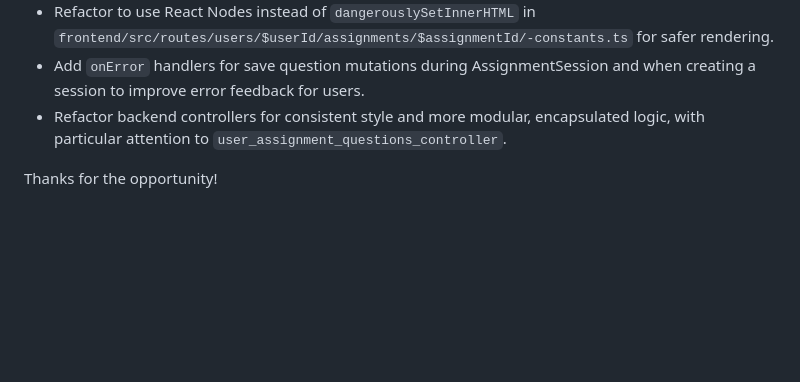
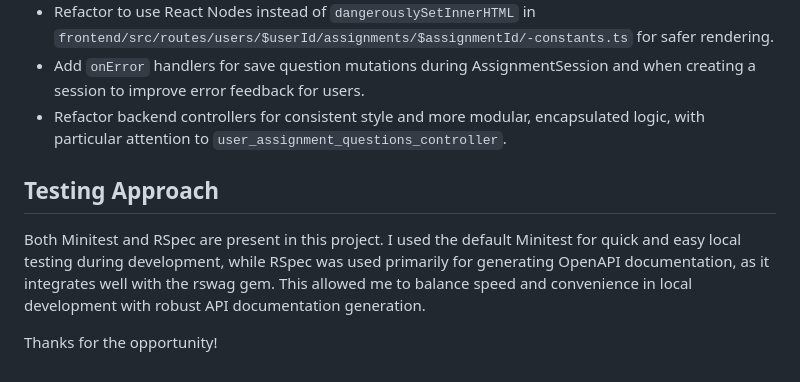
Before and after one commit to benjipt/stepful-qw-benjipt, a Markdown page: SOLUTIONS.MD, the part around the change. Drawn GitHub-style; blank space fills up the shorter version.

Commit message:
docs: update SOLUTIONS.md

```diff
--- a/SOLUTIONS.MD
+++ b/SOLUTIONS.MD
@@ -59,4 +59,8 @@ Feature flags and environment variables, such as `SIMULATED_NETWORK_LAG`, were u
 - Add `onError` handlers for save question mutations during AssignmentSession and when creating a session to improve error feedback for users.
 - Refactor backend controllers for consistent style and more modular, encapsulated logic, with particular attention to `user_assignment_questions_controller`.
 
+## Testing Approach
+
+Both Minitest and RSpec are present in this project. I used the default Minitest for quick and easy local testing during development, while RSpec was used primarily for generating OpenAPI documentation, as it integrates well with the rswag gem. This allowed me to balance speed and convenience in local development with robust API documentation generation.
+
 Thanks for the opportunity!
```
